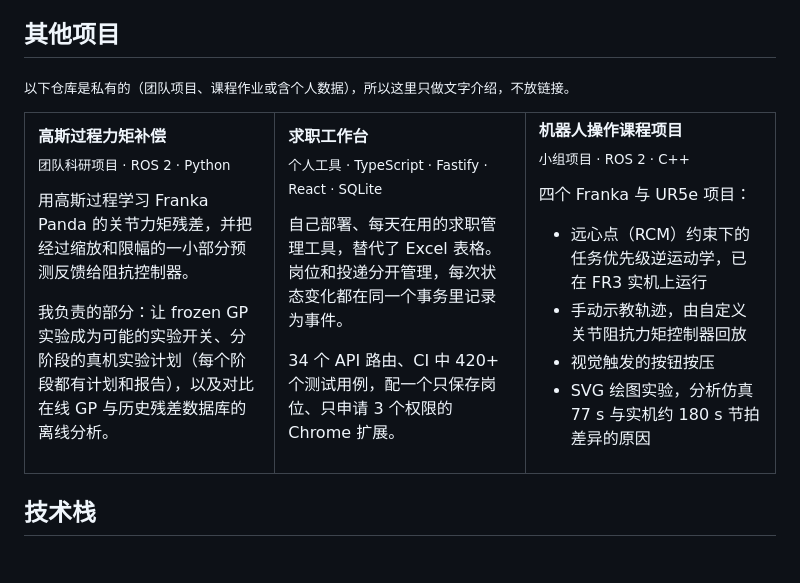
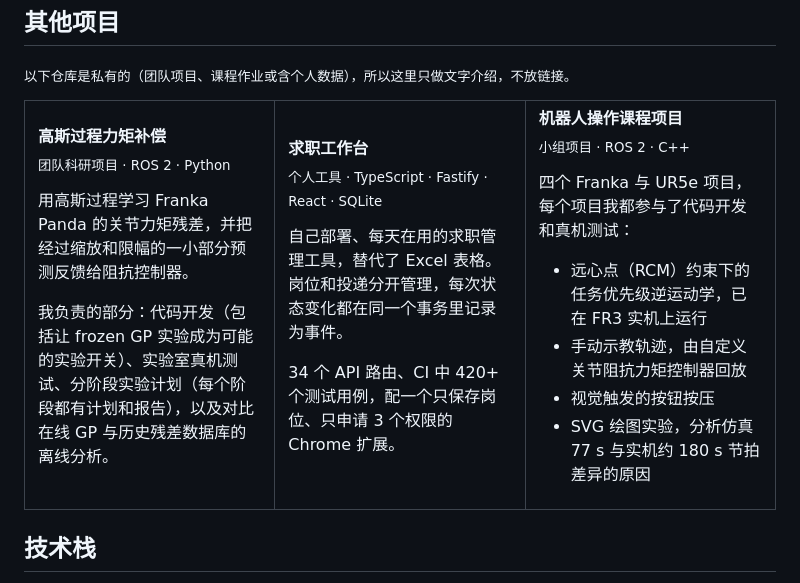
Before and after one commit to feizaodemon/feizaodemon, a Markdown page: README.zh-CN.md, the part around the change. Rendered like a GitHub page.

```diff
--- a/README.zh-CN.md
+++ b/README.zh-CN.md
@@ -41,7 +41,7 @@ ROS1 Noetic · Python · C++ · Gazebo · Docker → [设计决策（英文）](
 
 用高斯过程学习 Franka Panda 的关节力矩残差，并把经过缩放和限幅的一小部分预测反馈给阻抗控制器。
 
-我负责的部分：让 frozen GP 实验成为可能的实验开关、分阶段的真机实验计划（每个阶段都有计划和报告），以及对比在线 GP 与历史残差数据库的离线分析。
+我负责的部分：代码开发（包括让 frozen GP 实验成为可能的实验开关）、实验室真机测试、分阶段实验计划（每个阶段都有计划和报告），以及对比在线 GP 与历史残差数据库的离线分析。
 
 </td>
 <td width="33%" valign="top">
@@ -59,7 +59,7 @@ ROS1 Noetic · Python · C++ · Gazebo · Docker → [设计决策（英文）](
 **机器人操作课程项目**<br>
 <sub>小组项目 · ROS 2 · C++</sub>
 
-四个 Franka 与 UR5e 项目：
+四个 Franka 与 UR5e 项目，每个项目我都参与了代码开发和真机测试：
 
 - 远心点（RCM）约束下的任务优先级逆运动学，已在 FR3 实机上运行
 - 手动示教轨迹，由自定义关节阻抗力矩控制器回放
```
Also changed, not shown: README.md (+2 -2 lines).
